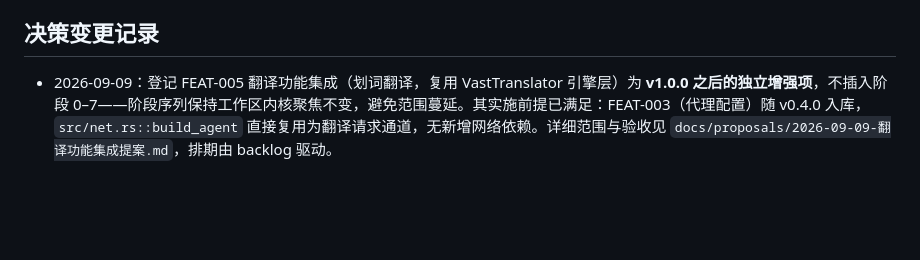
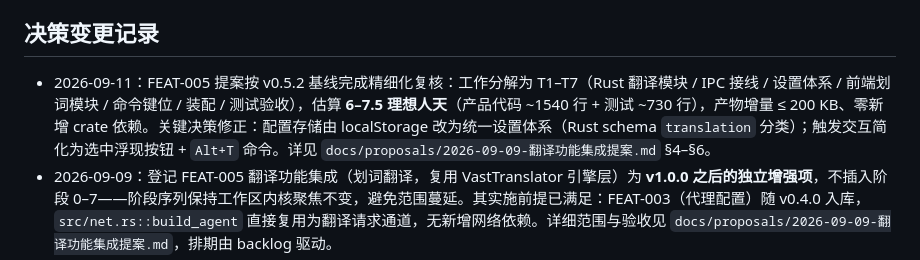
Before and after one commit to VastNext/GlanceMD-Ultra, a Markdown page: docs/plans/2026-09-04-glancemd-ultra-workspace-implementation-plan.md, the part around the change. Rendered like a GitHub page; blank space fills up the shorter version.

Commit message:
docs: 主实施计划决策记录同步 FEAT-005 精细化复核结论（6–7.5 人天、T1–T7 分解）

```diff
--- a/docs/plans/2026-09-04-glancemd-ultra-workspace-implementation-plan.md
+++ b/docs/plans/2026-09-04-glancemd-ultra-workspace-implementation-plan.md
@@ -288,6 +288,7 @@ src/
 
 ## 决策变更记录
 
+- 2026-09-11：FEAT-005 提案按 v0.5.2 基线完成精细化复核：工作分解为 T1–T7（Rust 翻译模块 / IPC 接线 / 设置体系 / 前端划词模块 / 命令键位 / 装配 / 测试验收），估算 **6–7.5 理想人天**（产品代码 ~1540 行 + 测试 ~730 行），产物增量 ≤ 200 KB、零新增 crate 依赖。关键决策修正：配置存储由 localStorage 改为统一设置体系（Rust schema `translation` 分类）；触发交互简化为选中浮现按钮 + `Alt+T` 命令。详见 `docs/proposals/2026-09-09-翻译功能集成提案.md` §4–§6。
 - 2026-09-09：登记 FEAT-005 翻译功能集成（划词翻译，复用 VastTranslator 引擎层）为 **v1.0.0 之后的独立增强项**，不插入阶段 0–7——阶段序列保持工作区内核聚焦不变，避免范围蔓延。其实施前提已满足：FEAT-003（代理配置）随 v0.4.0 入库，`src/net.rs::build_agent` 直接复用为翻译请求通道，无新增网络依赖。详细范围与验收见 `docs/proposals/2026-09-09-翻译功能集成提案.md`，排期由 backlog 驱动。
 - 2026-09-09：二进制体积预算由 2–5 MB 放宽为 2–8 MB（维护者决策，v0.3.0 集成实测 Windows 正式产物 5,695,488 字节后批准）；减重手段（内嵌资产 gzip 预压缩 + `opt-level="z"`）登记为 backlog FEAT-004，不改变 `strip="none"` 与零外部运行时约束。
 - 2026-09-04：建立本计划。产品结构与调研建议的偏离（独立仓库）见 `docs/adr/0001-glancemd-ultra-独立仓库.md`。
```
